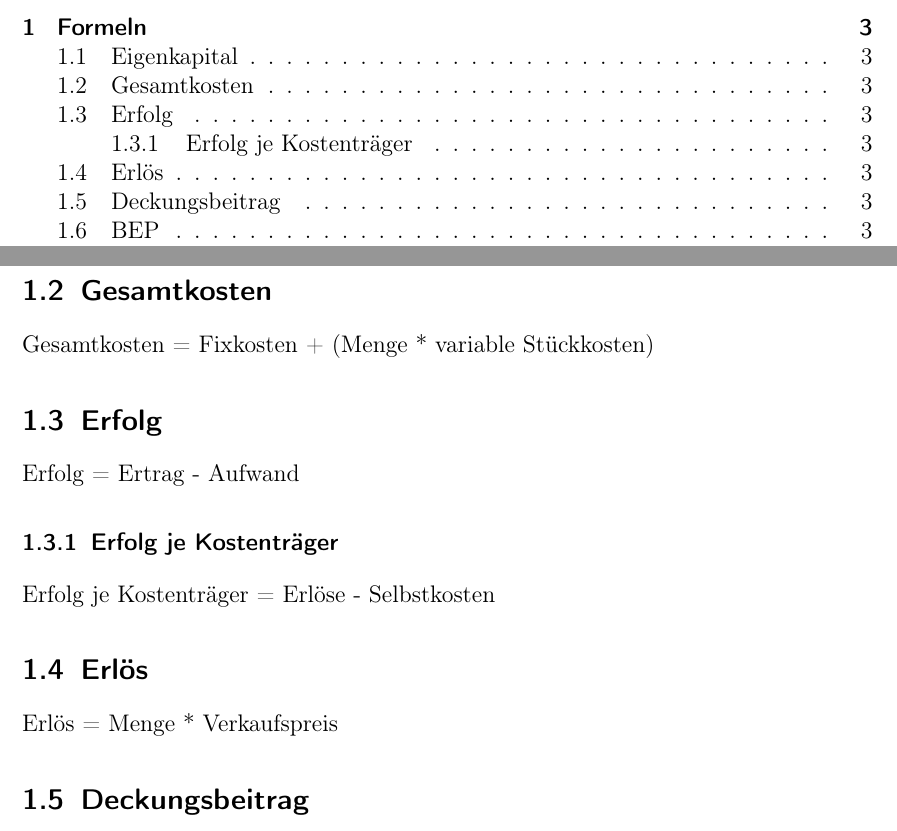
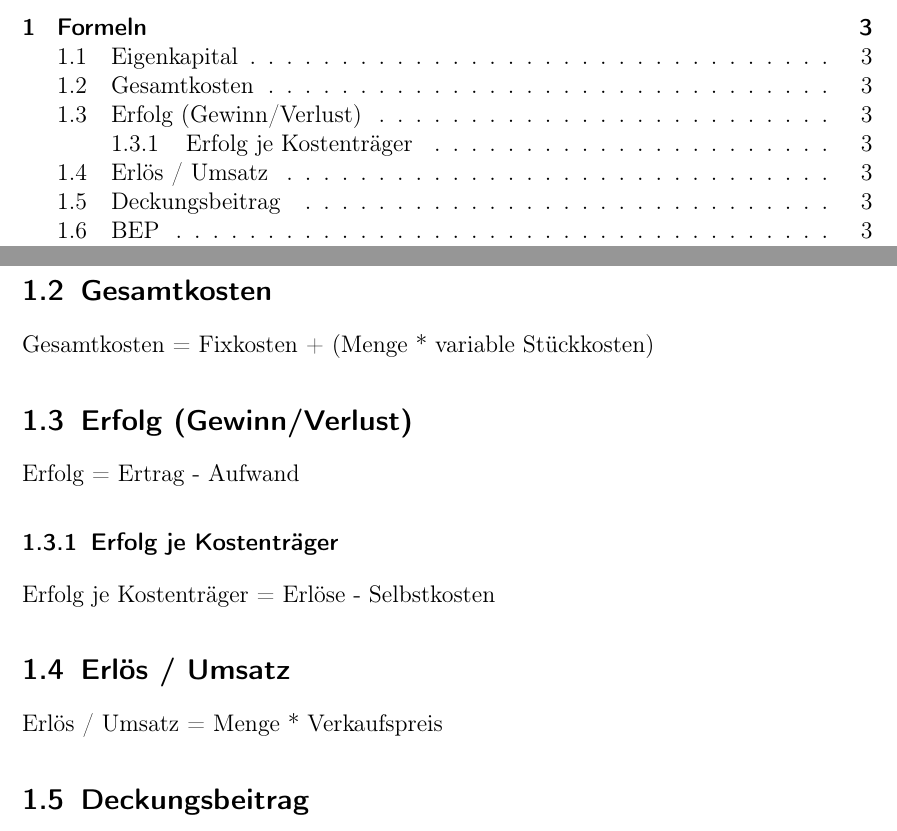
Before and after one commit to derdanu/akad-bwl02-formeln, a LaTeX document (bwl02-formeln.tex): two parts of pages 2 and 3 of 5, joined at a grey line, cut so that both start at the same text. Compiled offline with pdfLaTeX.

Commit message:
Texterweiterung bei Erloes und Erfolg

```diff
--- a/bwl02-formeln.tex
+++ b/bwl02-formeln.tex
@@ -87,12 +87,12 @@ Formelsammlung
 Eigenkapital = Aktiva - Passiva
 \subsection{Gesamtkosten}
 Gesamtkosten = Fixkosten + (Menge * variable Stückkosten)
-\subsection{Erfolg}
+\subsection{Erfolg (Gewinn/Verlust)}
 Erfolg = Ertrag - Aufwand
 \subsubsection{Erfolg je Kostenträger}
 Erfolg je Kostenträger = Erlöse - Selbstkosten
-\subsection{Erlös}
-Erlös = Menge * Verkaufspreis
+\subsection{Erlös / Umsatz}
+Erlös / Umsatz = Menge * Verkaufspreis
 \subsection{Deckungsbeitrag}
 Deckungsbeitrag = Erlös - variable Kosten
 \subsection{BEP}
```
